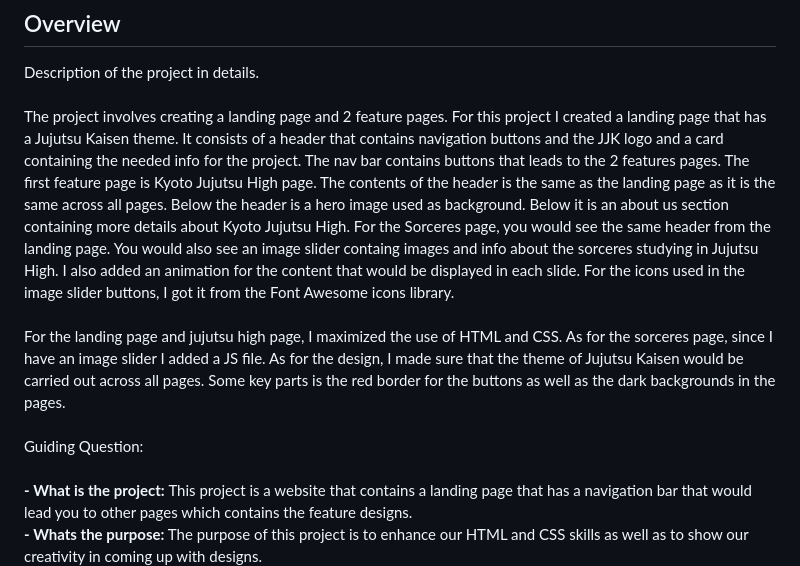
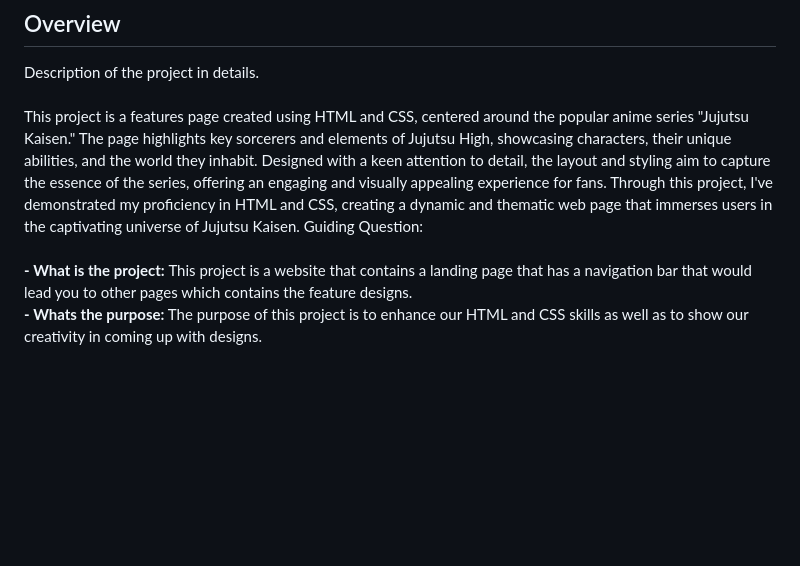
Before and after one commit to clouds7h/WD-SW4, a Markdown page: readme.md, the part around the change. GitHub-like rendering; blank space fills up the shorter version.

```diff
--- a/readme.md
+++ b/readme.md
@@ -54,9 +54,7 @@
 <!-- TODO: To be changed -->
 <!-- The following are just sample -->
 Description of the project in details. <br> <br>
-The project involves creating a landing page and 2 feature pages. For this project I created a landing page that has a Jujutsu Kaisen theme. It consists of a header that contains navigation buttons and the JJK logo and a card containing the needed info for the project.
-The nav bar contains buttons that leads to the 2 features pages. The first feature page is Kyoto Jujutsu High page. The contents of the header is the same as the landing page as it is the same across all pages. Below the header is a hero image used as background. Below it is an about us section containing more details about Kyoto Jujutsu High. For the Sorceres page, you would see the same header from the landing page. You would also see an image slider containg images and info about the sorceres studying in Jujutsu High. I also added an animation for the content that would be displayed in each slide. For the icons used in the image slider buttons, I got it from the Font Awesome icons library. <br> <br>
-For the landing page and jujutsu high page, I maximized the use of HTML and CSS. As for the sorceres page, since I have an image slider I added a JS file. As for the design, I made sure that the theme of Jujutsu Kaisen would be carried out across all pages. Some key parts is the red border for the buttons as well as the dark backgrounds in the pages. <br> <br>
+This project is a features page created using HTML and CSS, centered around the popular anime series "Jujutsu Kaisen." The page highlights key sorcerers and elements of Jujutsu High, showcasing characters, their unique abilities, and the world they inhabit. Designed with a keen attention to detail, the layout and styling aim to capture the essence of the series, offering an engaging and visually appealing experience for fans. Through this project, I've demonstrated my proficiency in HTML and CSS, creating a dynamic and thematic web page that immerses users in the captivating universe of Jujutsu Kaisen.
 Guiding Question: <br> <br>
 <b>- What is the project: </b> This project is a website that contains a landing page that has a navigation bar that would lead you to other pages which contains the feature designs. <br>
 <b>- Whats the purpose:</b> The purpose of this project is to enhance our HTML and CSS skills as well as to show our creativity in coming up with designs. <br>
```
